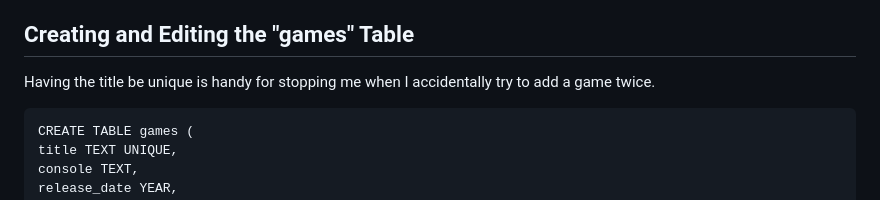
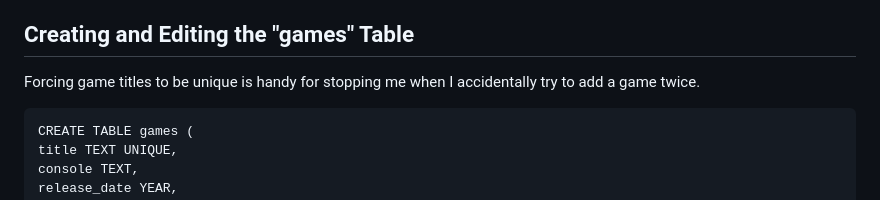
Before and after one commit to mwdemos/Data-Analysis-Portfolio, a Markdown page: Video Game Wishlist/README.md, the part around the change. Drawn GitHub-style.

```diff
--- a/Video Game Wishlist/README.md
+++ b/Video Game Wishlist/README.md
@@ -3,7 +3,7 @@
 Before this project, I kept a list of games I wanted but didn't own, or owned but didn't finish playing. I kept it in the notes app on my phone. After some time, the list got long and disorganized. If I'm in the mood for a platformer, I want to be able to reorder my list by genre. If I'm curious how many Mario games I own and haven't finished playing, I want to be able to sort my list by franchise. If I'm trying to justify buying a new console like a PlayStation 5, maybe I want to see how many of my wishlist games are PS5 exclusives. The notes app didn't cut it. SQL did though! Of course, it didn't hurt that I wanted extra SQL practice anyways. So, I created the table below.
 
 ## Creating and Editing the "games" Table
-Having the title be unique is handy for stopping me when I accidentally try to add a game  twice.
+Forcing game titles to be unique is handy for stopping me when I accidentally try to add a game twice.
 
     CREATE TABLE games (
     title TEXT UNIQUE,
```
